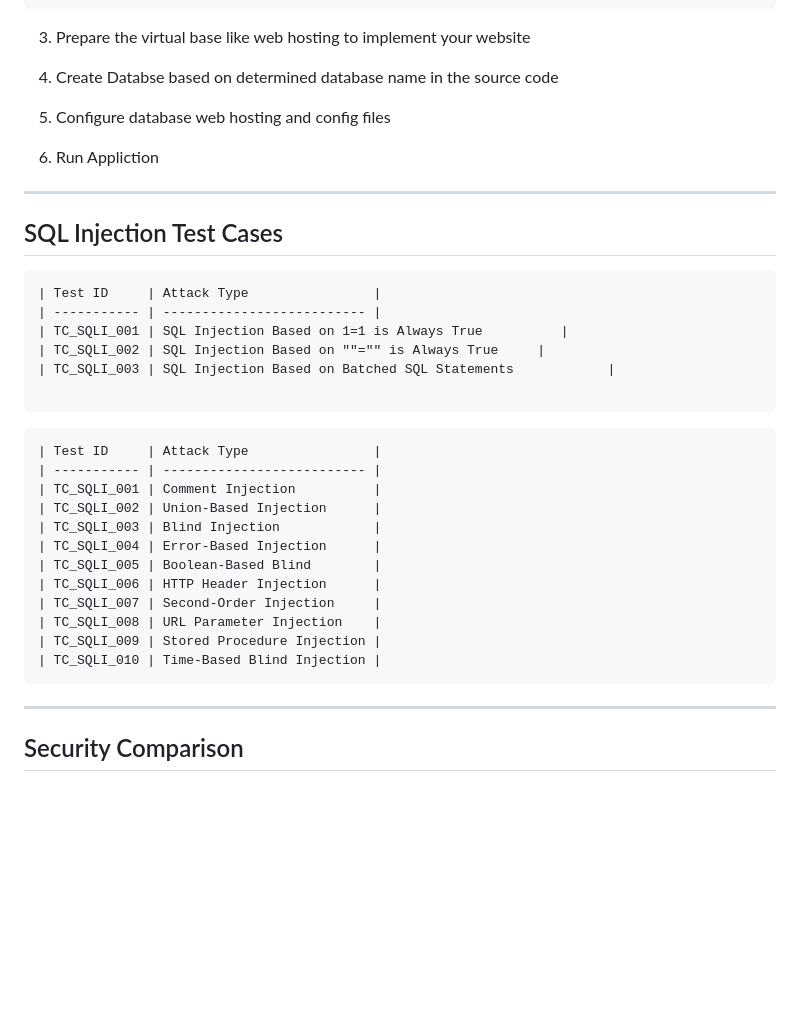
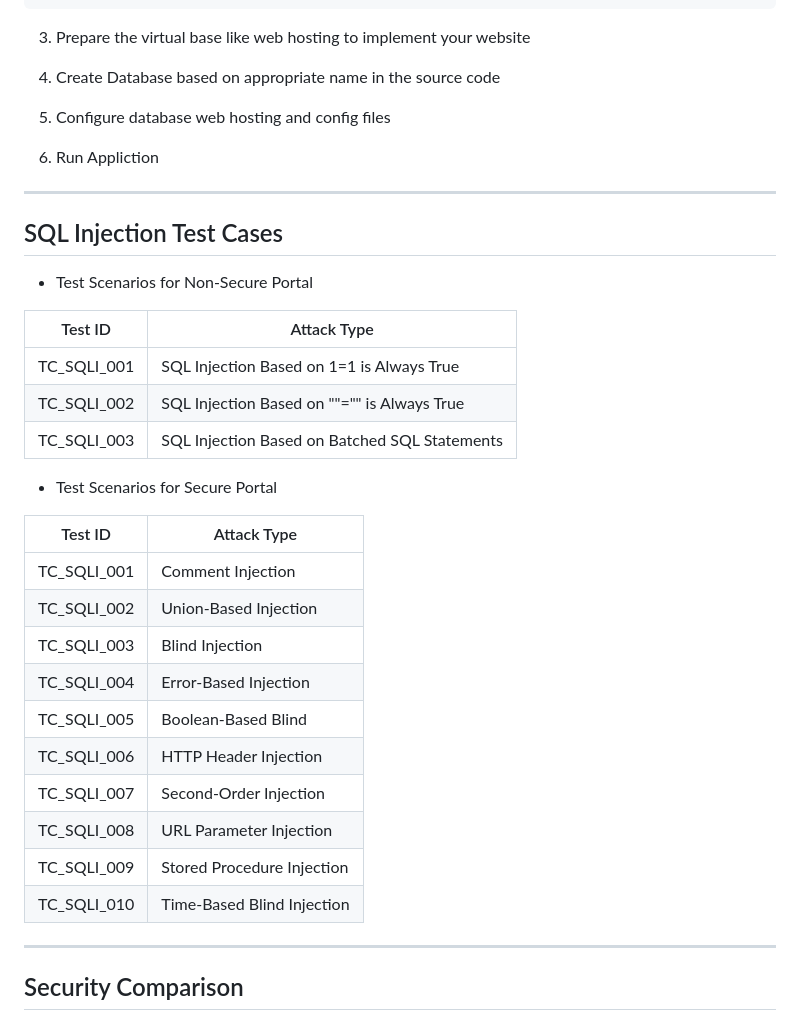
Before and after one commit to kimiakrs/SQL-Injection-Attack-Defense-Framework, a Markdown page: README.md, the part around one of its changes. Drawn GitHub-style; blank space fills up the shorter version.

````diff
--- a/README.md
+++ b/README.md
@@ -150,9 +151,9 @@ cd your-repository-folder
 
 3. Prepare the virtual base like web hosting to implement your website
 
-4. Create Databse based on determined database name in the source code
+4. Create Database based on appropriate name in the source code
 
-5. Configure database  web hosting and config files
+5. Configure database web hosting and config files
 
 6. Run Appliction
 
@@ -160,16 +161,17 @@ cd your-repository-folder
 
 ## SQL Injection Test Cases
 
-```Non-Secure Test Scenarios
+* Test Scenarios for Non-Secure Portal
+
 | Test ID     | Attack Type                |
 | ----------- | -------------------------- |
 | TC_SQLI_001 | SQL Injection Based on 1=1 is Always True          |
 | TC_SQLI_002 | SQL Injection Based on ""="" is Always True     |
 | TC_SQLI_003 | SQL Injection Based on Batched SQL Statements            |
 
-```
 
-```Secure Test Scenarios
+* Test Scenarios for Secure Portal
+
 | Test ID     | Attack Type                |
 | ----------- | -------------------------- |
 | TC_SQLI_001 | Comment Injection          |
@@ -182,7 +184,6 @@ cd your-repository-folder
 | TC_SQLI_008 | URL Parameter Injection    |
 | TC_SQLI_009 | Stored Procedure Injection |
 | TC_SQLI_010 | Time-Based Blind Injection |
-```
 
 
 ---
````
Also changed, not shown: other parts of README.md (+5 -5 lines).
